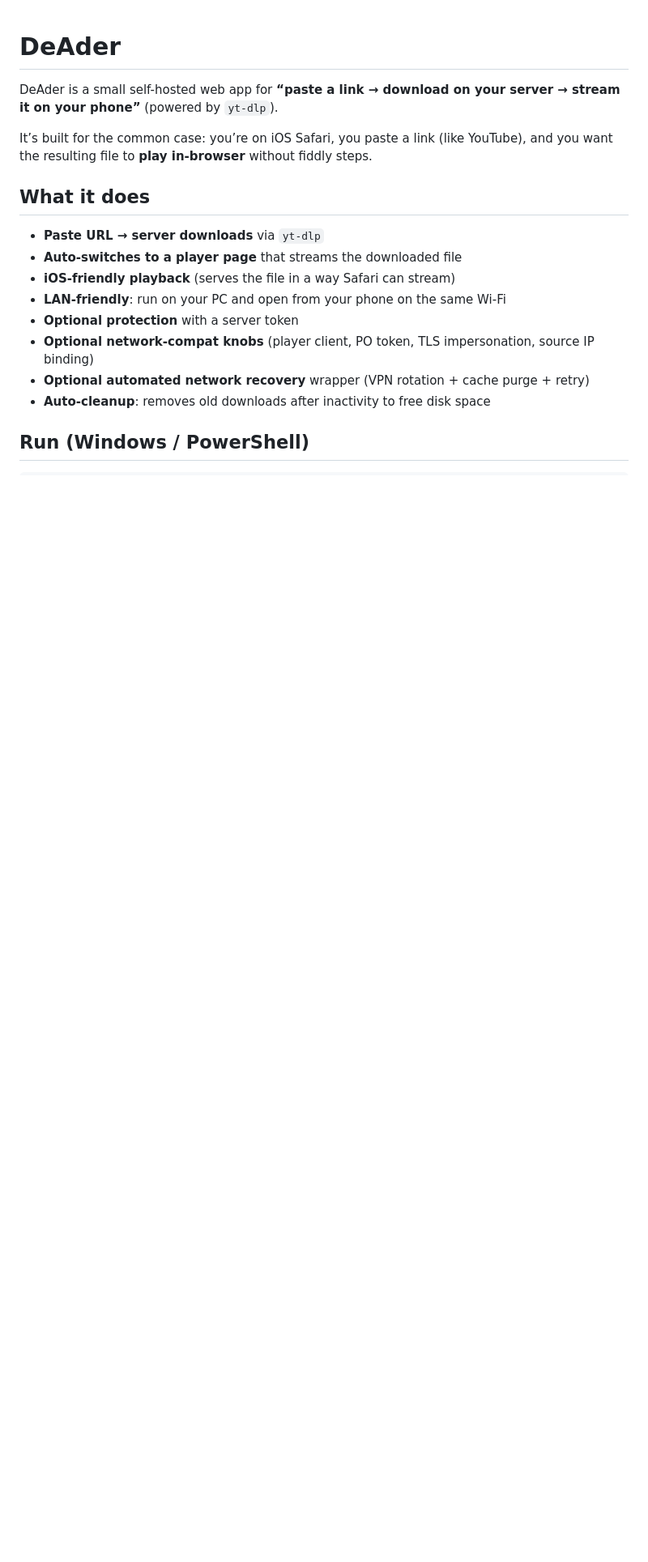
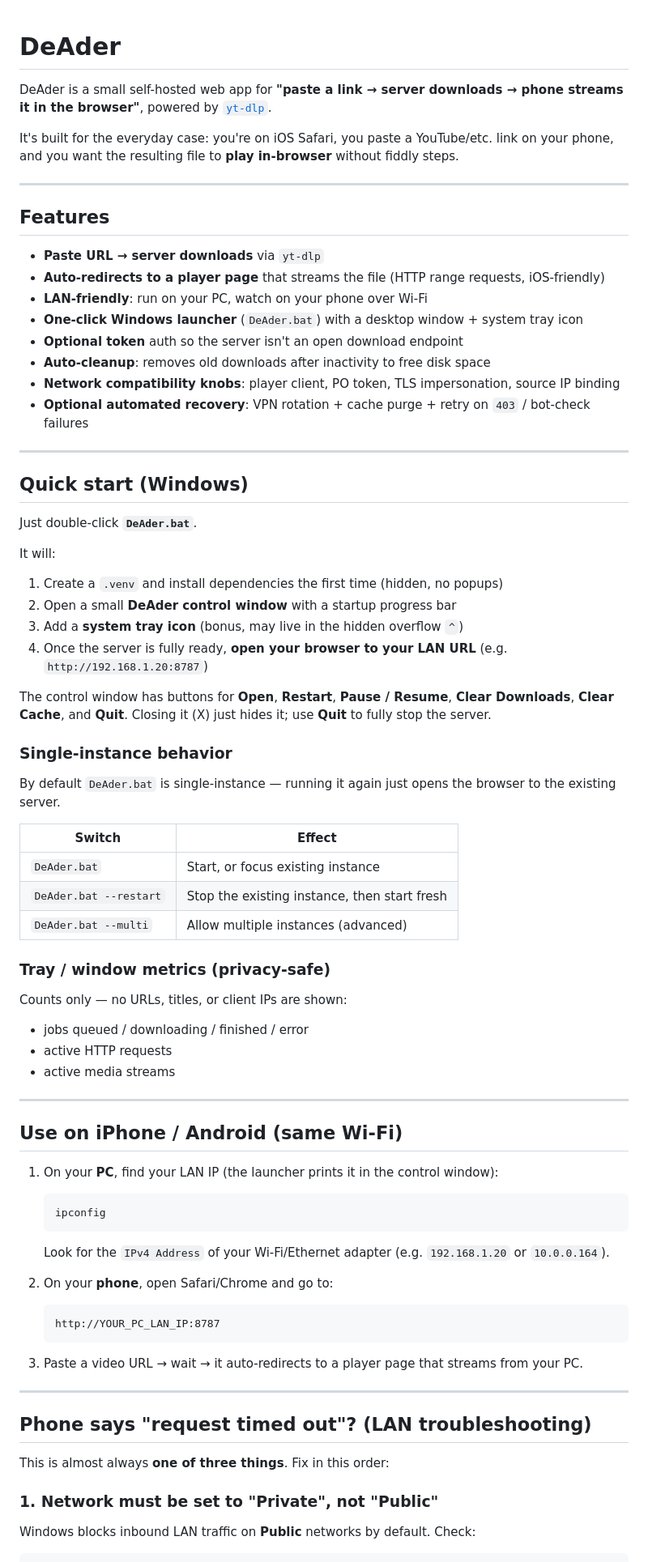
Before and after one commit to XCR1793/DeAder, a Markdown page: README.md, the part around one of its changes. Shown at 81% size. GitHub-like rendering; blank space fills up the shorter version.

````diff
--- a/README.md
+++ b/README.md
@@ -1,20 +1,83 @@
 # DeAder
 
-DeAder is a small self-hosted web app for **“paste a link → download on your server → stream it on your phone”** (powered by `yt-dlp`).
+DeAder is a small self-hosted web app for **"paste a link → server downloads → phone streams it in the browser"**, powered by [`yt-dlp`](https://github.com/yt-dlp/yt-dlp).
 
-It’s built for the common case: you’re on iOS Safari, you paste a link (like YouTube), and you want the resulting file to **play in-browser** without fiddly steps.
+It's built for the everyday case: you're on iOS Safari, you paste a YouTube/etc. link on your phone, and you want the resulting file to **play in-browser** without fiddly steps.
 
-## What it does
+---
+
+## Features
 
 - **Paste URL → server downloads** via `yt-dlp`
-- **Auto-switches to a player page** that streams the downloaded file
-- **iOS-friendly playback** (serves the file in a way Safari can stream)
-- **LAN-friendly**: run on your PC and open from your phone on the same Wi‑Fi
-- **Optional protection** with a server token
-- **Optional network-compat knobs** (player client, PO token, TLS impersonation, source IP binding)
-- **Optional automated network recovery** wrapper (VPN rotation + cache purge + retry)
+- **Auto-redirects to a player page** that streams the file (HTTP range requests, iOS-friendly)
+- **LAN-friendly**: run on your PC, watch on your phone over Wi-Fi
+- **One-click Windows launcher** (`DeAder.bat`) with a desktop window + system tray icon
+- **Optional token** auth so the server isn't an open download endpoint
 - **Auto-cleanup**: removes old downloads after inactivity to free disk space
+- **Network compatibility knobs**: player client, PO token, TLS impersonation, source IP binding
+- **Optional automated recovery**: VPN rotation + cache purge + retry on `403` / bot-check failures
 
-## Run (Windows / PowerShell)
+---
+
+## Quick start (Windows)
+
+Just double-click **`DeAder.bat`**.
+
+It will:
+
+1. Create a `.venv` and install dependencies the first time (hidden, no popups)
+2. Open a small **DeAder control window** with a startup progress bar
+3. Add a **system tray icon** (bonus, may live in the hidden overflow `^`)
+4. Once the server is fully ready, **open your browser to your LAN URL** (e.g. `http://192.168.1.20:8787`)
+
+The control window has buttons for **Open**, **Restart**, **Pause / Resume**, **Clear Downloads**, **Clear Cache**, and **Quit**. Closing it (X) just hides it; use **Quit** to fully stop the server.
+
+### Single-instance behavior
+
+By default `DeAder.bat` is single-instance — running it again just opens the browser to the existing server.
+
+| Switch | Effect |
+| --- | --- |
+| `DeAder.bat` | Start, or focus existing instance |
+| `DeAder.bat --restart` | Stop the existing instance, then start fresh |
+| `DeAder.bat --multi` | Allow multiple instances (advanced) |
+
+### Tray / window metrics (privacy-safe)
+
+Counts only — no URLs, titles, or client IPs are shown:
+
+- jobs queued / downloading / finished / error
+- active HTTP requests
+- active media streams
+
+---
+
+## Use on iPhone / Android (same Wi-Fi)
+
+1. On your **PC**, find your LAN IP (the launcher prints it in the control window):
+
+   ```powershell
+   ipconfig
+   ```
+
+   Look for the `IPv4 Address` of your Wi-Fi/Ethernet adapter (e.g. `192.168.1.20` or `10.0.0.164`).
+
+2. On your **phone**, open Safari/Chrome and go to:
+
+   ```
+   http://YOUR_PC_LAN_IP:8787
+   ```
+
+3. Paste a video URL → wait → it auto-redirects to a player page that streams from your PC.
+
+---
+
+## Phone says "request timed out"? (LAN troubleshooting)
+
+This is almost always **one of three things**. Fix in this order:
+
+### 1. Network must be set to "Private", not "Public"
+
+Windows blocks inbound LAN traffic on **Public** networks by default. Check:
 
 ```powershell
````
Also changed, not shown: other parts of README.md (+121 -93 lines).
